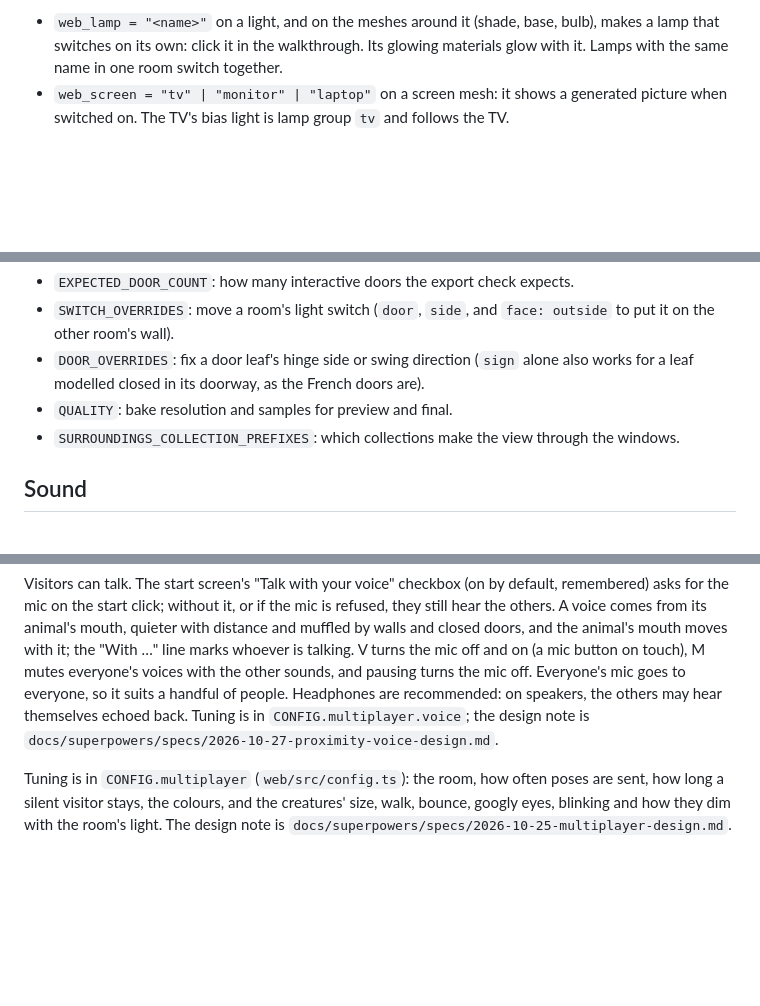
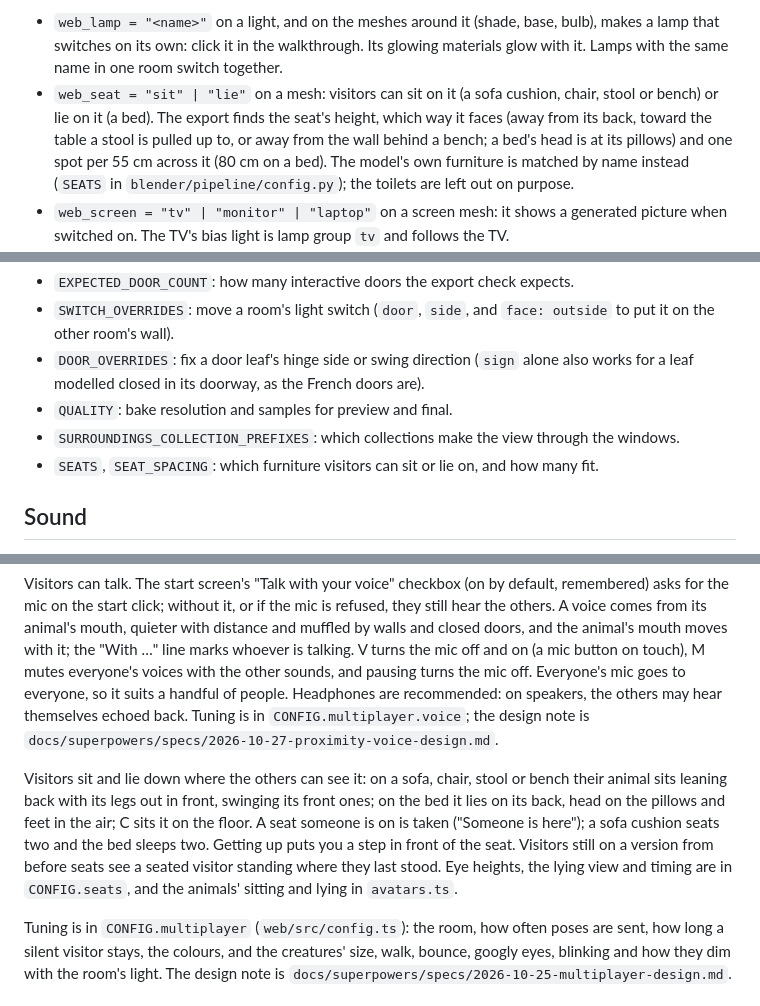
Before and after one commit to sandroleks/home-3d, a Markdown page: README.md, 3 parts joined by grey strips. Drawn GitHub-style; blank space fills up the shorter version.

```diff
--- a/README.md
+++ b/README.md
@@ -61,6 +62,7 @@ Keep these names in Blender, or the export won't find things:
 Custom properties (Object Properties > Custom Properties):
 
 - `web_lamp = "<name>"` on a light, and on the meshes around it (shade, base, bulb), makes a lamp that switches on its own: click it in the walkthrough. Its glowing materials glow with it. Lamps with the same name in one room switch together.
+- `web_seat = "sit" | "lie"` on a mesh: visitors can sit on it (a sofa cushion, chair, stool or bench) or lie on it (a bed). The export finds the seat's height, which way it faces (away from its back, toward the table a stool is pulled up to, or away from the wall behind a bench; a bed's head is at its pillows) and one spot per 55 cm across it (80 cm on a bed). The model's own furniture is matched by name instead (`SEATS` in `blender/pipeline/config.py`); the toilets are left out on purpose.
 - `web_screen = "tv" | "monitor" | "laptop"` on a screen mesh: it shows a generated picture when switched on. The TV's bias light is lamp group `tv` and follows the TV.
 - `web_move` makes a mesh open. `"slide"` with `web_dir` (a world direction, e.g. `[1, 0, 0]`) and `web_dist` (m) for a drawer; `"hinge"` with `web_pivot` (a world point on the hinge line), `web_axis` (the hinge direction) and `web_angle` (radians, right-handed about the axis) for a door or flap; `"spin"` with `web_pivot`, `web_axis` and `web_rpm` for the turntable's platter, which turns while the record plays. On a `Door leaf`, `"slide"` makes a sliding door. Give the carcass behind it a hollow (a boolean against a hidden cutter, as the script does) so there is an inside to see.
 - A mesh that casts no shadow (Object Properties > Visibility > Shadow off) and only uses glowing materials is a bulb or LED strip: it is exported unlit and glows with its lamp, and it never blocks the lamp inside it.
@@ -76,6 +78,7 @@ When the automatic choice is wrong, adjust the tables in `blender/pipeline/confi
 - `DOOR_OVERRIDES`: fix a door leaf's hinge side or swing direction (`sign` alone also works for a leaf modelled closed in its doorway, as the French doors are).
 - `QUALITY`: bake resolution and samples for preview and final.
 - `SURROUNDINGS_COLLECTION_PREFIXES`: which collections make the view through the windows.
+- `SEATS`, `SEAT_SPACING`: which furniture visitors can sit or lie on, and how many fit.
 
 ## Sound
 
@@ -141,6 +144,8 @@ People who open the walkthrough at the same time see each other as little pastel
 There is no server. The browsers connect to each other with WebRTC through [Trystero](https://github.com/dmotz/trystero), which finds the other visitors through public Nostr relays. Everyone on the site shares one room by default; `?room=<name>` gives a group a room of their own, and `?solo` stays alone. Trystero loads only after the start click, and if it can't load or a network blocks WebRTC, the walkthrough carries on alone (a warning in the console). Visitors whose networks block a direct connection (strict NAT, mobile carriers, some offices) are relayed through Cloudflare's TURN service, once it is set up (see Deploy); without it they explore alone. It connects everyone to everyone, so it suits a handful of people, not a crowd. Reference renders (`?autostart`) never join.
 
 Visitors can talk. The start screen's "Talk with your voice" checkbox (on by default, remembered) asks for the mic on the start click; without it, or if the mic is refused, they still hear the others. A voice comes from its animal's mouth, quieter with distance and muffled by walls and closed doors, and the animal's mouth moves with it; the "With …" line marks whoever is talking. V turns the mic off and on (a mic button on touch), M mutes everyone's voices with the other sounds, and pausing turns the mic off. Everyone's mic goes to everyone, so it suits a handful of people. Headphones are recommended: on speakers, the others may hear themselves echoed back. Tuning is in `CONFIG.multiplayer.voice`; the design note is `docs/superpowers/specs/2026-10-27-proximity-voice-design.md`.
+
+Visitors sit and lie down where the others can see it: on a sofa, chair, stool or bench their animal sits leaning back with its legs out in front, swinging its front ones; on the bed it lies on its back, head on the pillows and feet in the air; C sits it on the floor. A seat someone is on is taken ("Someone is here"); a sofa cushion seats two and the bed sleeps two. Getting up puts you a step in front of the seat. Visitors still on a version from before seats see a seated visitor standing where they last stood. Eye heights, the lying view and timing are in `CONFIG.seats`, and the animals' sitting and lying in `avatars.ts`.
 
 Tuning is in `CONFIG.multiplayer` (`web/src/config.ts`): the room, how often poses are sent, how long a silent visitor stays, the colours, and the creatures' size, walk, bounce, googly eyes, blinking and how they dim with the room's light. The design note is `docs/superpowers/specs/2026-10-25-multiplayer-design.md`.
 
```
Also changed, not shown: other parts of README.md (+4 -3 lines), docs/changing-the-model.md (+2 -0 lines), 1 other file.
